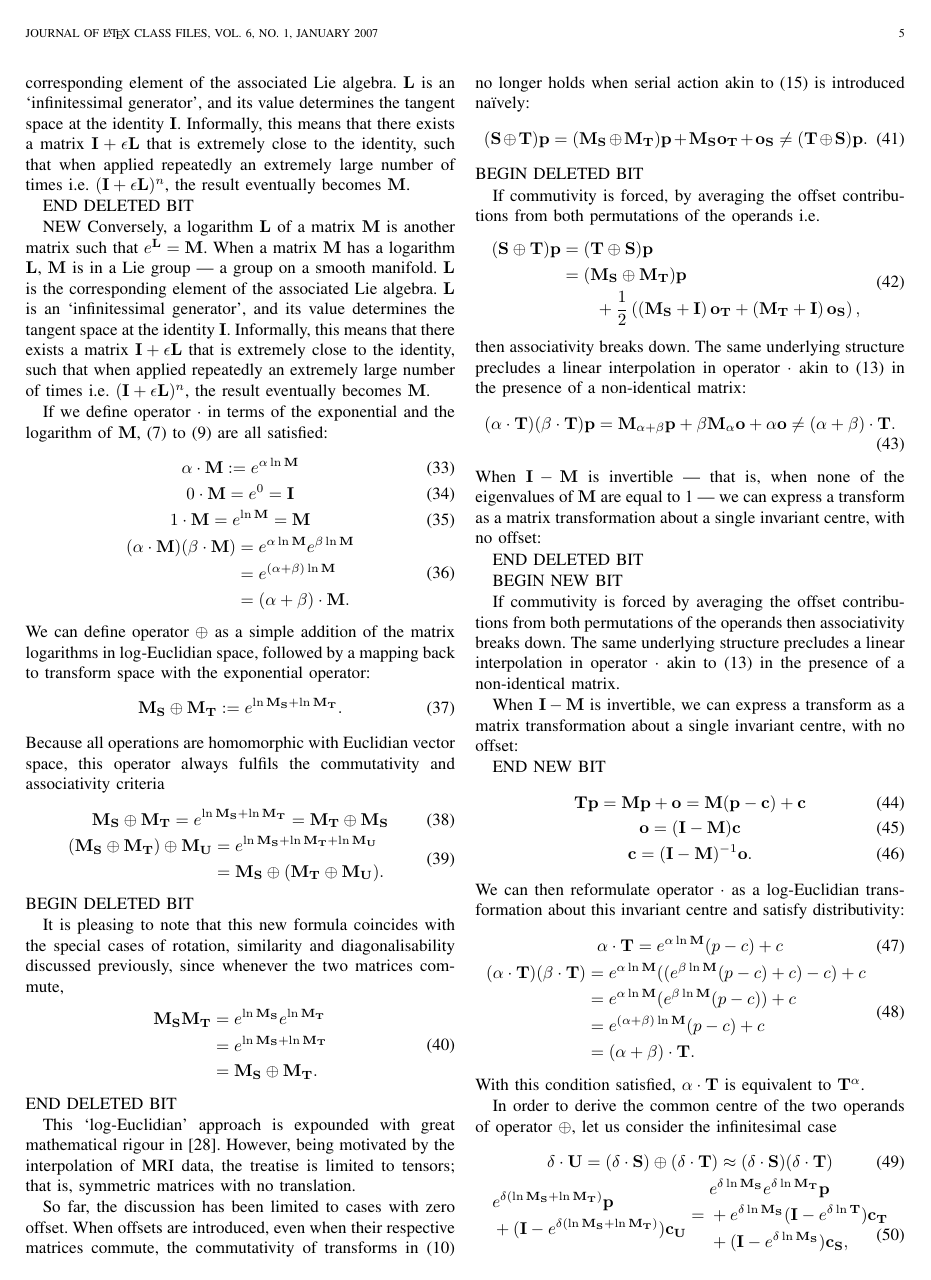
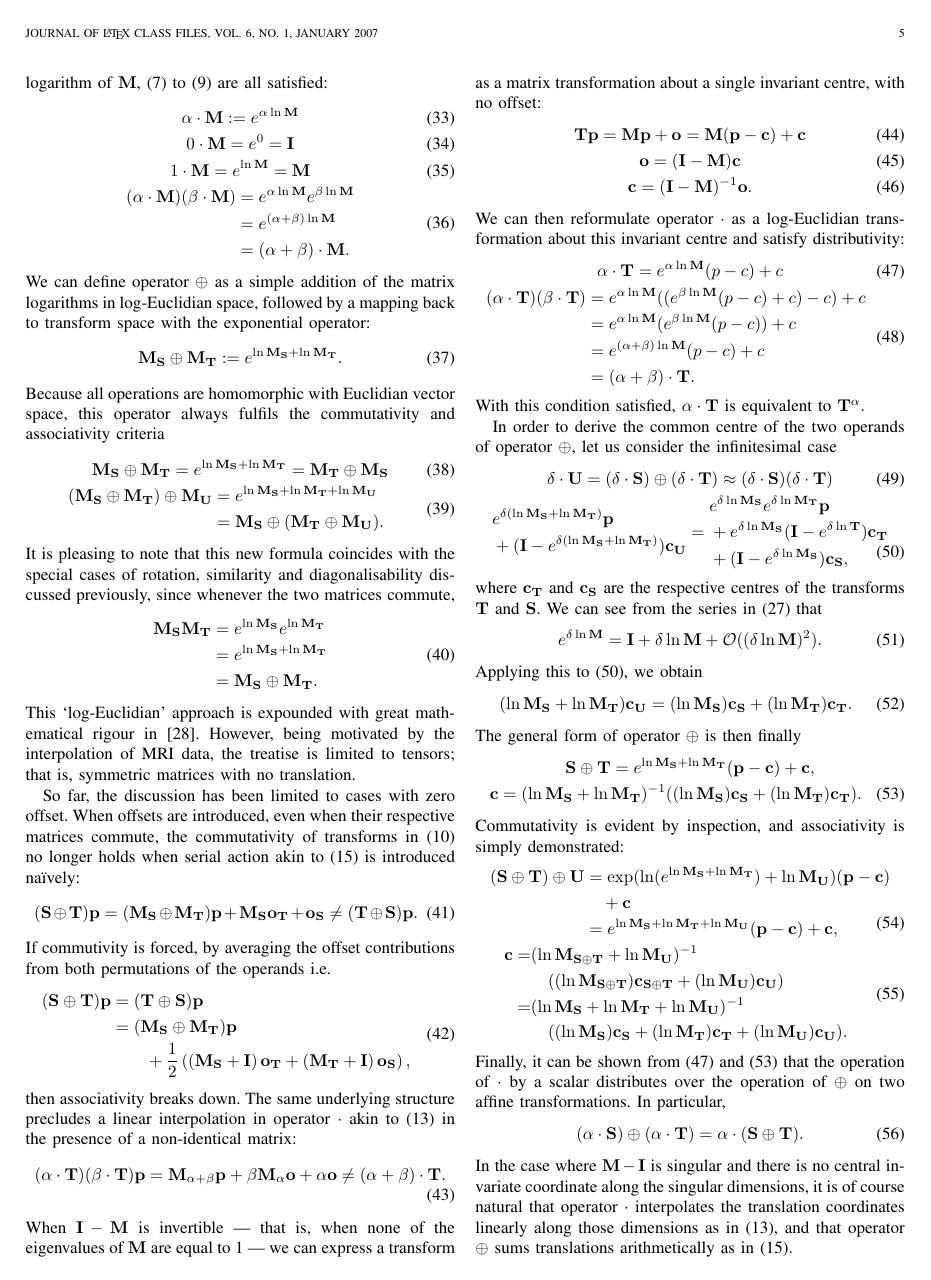
Before and after one commit to mattgibb/diffusion_paper, a LaTeX paper (diffusion_paper.tex, which reads 2_methods/methods.tex): page 5 of 10. Compiled offline with pdfLaTeX.

Commit message:
Longer methods section

```diff
--- a/2_methods/methods.tex
+++ b/2_methods/methods.tex
@@ -185,10 +165,6 @@ A mean squares difference metric proved most robust over normalised correlation
                 If $\mathbf{M}$ is diagonalisable, and we choose a $\mathbf{Y}$ that diagonalises $\mathbf{M}$, such that $\mathbf{D} = \mathbf{YMY}^{-1}$, (\ref{eqn:diagonal_exp}) becomes trivially analogous to the Taylor expansion for a scalar exponential, and we can then simply compute the exponential of each diagonal element of $\mathbf{D}$. It follows that the logarithm of a positive definite diagonal matrix can be computed by taking the logarithm of each of its elements.
 
                 It turns out that when a matrix $\mathbf{M}$ has a logarithm $\mathbf{L}$, $\mathbf{M}$ is in a Lie group --- a group on a smooth manifold. $\mathbf{L}$ is the corresponding element of the associated Lie algebra. $\mathbf{L}$ is an `infinitessimal generator', and its value determines the tangent space at the identity $\mathbf{I}$. Informally, this means that there exists a matrix $\mathbf{I} + \epsilon \mathbf{L}$ that is extremely close to the identity, such that when applied repeatedly an extremely large number of times i.e. $(\mathbf{I} + \epsilon \mathbf{L})^n$, the result eventually becomes $\mathbf{M}$.
-
-        END DELETED BIT
-
-        NEW Conversely, a logarithm $\mathbf{L}$ of a matrix $\mathbf{M}$ is another matrix such that $e^\mathbf{L} = \mathbf{M}$. When a matrix $\mathbf{M}$ has a logarithm $\mathbf{L}$, $\mathbf{M}$ is in a Lie group --- a group on a smooth manifold. $\mathbf{L}$ is the corresponding element of the associated Lie algebra. $\mathbf{L}$ is an `infinitessimal generator', and its value determines the tangent space at the identity $\mathbf{I}$. Informally, this means that there exists a matrix $\mathbf{I} + \epsilon \mathbf{L}$ that is extremely close to the identity, such that when applied repeatedly an extremely large number of times i.e. $(\mathbf{I} + \epsilon \mathbf{L})^n$, the result eventually becomes $\mathbf{M}$.
 
         If we define operator $\cdot$ in terms of the exponential and the logarithm of $\mathbf{M}$, \labelcref{eqn:null,eqn:identity,eqn:distributivity} are all satisfied:
         \begin{gather}
@@ -213,8 +189,6 @@ A mean squares difference metric proved most robust over normalised correlation
                                                                &= \mathbf{M_S}\oplus(\mathbf{M_T}\oplus\mathbf{M_U}).
           \end{split}
         \end{gather}
-BEGIN DELETED BIT
-
         It is pleasing to note that this new formula coincides with the special cases of rotation, similarity and diagonalisability discussed previously, since whenever the two matrices commute,
         \begin{equation}
             \begin{split}
@@ -223,16 +197,12 @@ BEGIN DELETED BIT
                                 &= \mathbf{M_S} \oplus \mathbf{M_T}.
             \end{split}
         \end{equation}
-END DELETED BIT
-
         This `log-Euclidian' approach is expounded with great mathematical rigour in \cite{Arsigny2005}. However, being motivated by the interpolation of MRI data, the treatise is limited to tensors; that is, symmetric matrices with no translation.
 
 		    So far, the discussion has been limited to cases with zero offset. When offsets are introduced, even when their respective matrices commute, the commutativity of transforms in (\ref{eqn:commutativity}) no longer holds when serial action akin to (\ref{eqn:translation_oplus}) is introduced na\"ively:
         \begin{equation}
           (\mathbf{S} \oplus \mathbf{T})\mathbf{p} = (\mathbf{M_S} \oplus \mathbf{M_T})\mathbf{p} + \mathbf{M_So_T} + \mathbf{o_S} \ne (\mathbf{T} \oplus \mathbf{S})\mathbf{p}.
         \end{equation}
-        BEGIN DELETED BIT
-
         If commutivity is forced, by averaging the offset contributions from both permutations of the operands i.e.
         \begin{equation}
             \begin{split}
@@ -246,17 +216,6 @@ END DELETED BIT
             (\alpha \cdot \mathbf{T})(\beta \cdot \mathbf{T})\mathbf{p} = \mathbf{M}_{\alpha+\beta}\mathbf{p} + \beta\mathbf{M}_{\alpha}\mathbf{o} + \alpha\mathbf{o} \ne (\alpha + \beta) \cdot \mathbf{T}.
         \end{gather}
         When $\mathbf{I} - \mathbf{M}$ is invertible --- that is, when none of the eigenvalues of $\mathbf{M}$ are equal to 1 --- we can express a transform as a matrix transformation about a single invariant centre, with no offset:
-
-
-        END DELETED BIT
-
-       BEGIN NEW BIT
-
-        If commutivity is forced by averaging the offset contributions from both permutations of the operands then associativity breaks down. The same underlying structure precludes a linear interpolation in operator $\cdot$ akin to \labelcref{eqn:translation_cdot} in the presence of a non-identical matrix.
-
-        When $\mathbf{I} - \mathbf{M}$ is invertible, we can express a transform as a matrix transformation about a single invariant centre, with no offset:
-
-END NEW BIT
         \begin{gather}
           \mathbf{Tp} = \mathbf{Mp} + \mathbf{o} = \mathbf{M}(\mathbf{p}-\mathbf{c}) + \mathbf{c} \\
           \mathbf{o} = (\mathbf{I} - \mathbf{M})\mathbf{c} \\
```
Also changed, not shown: 2_methods/methods.tex (22 more changed lines).
